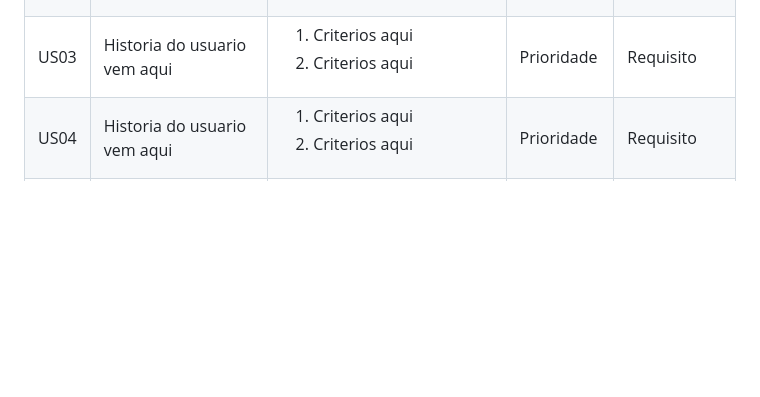
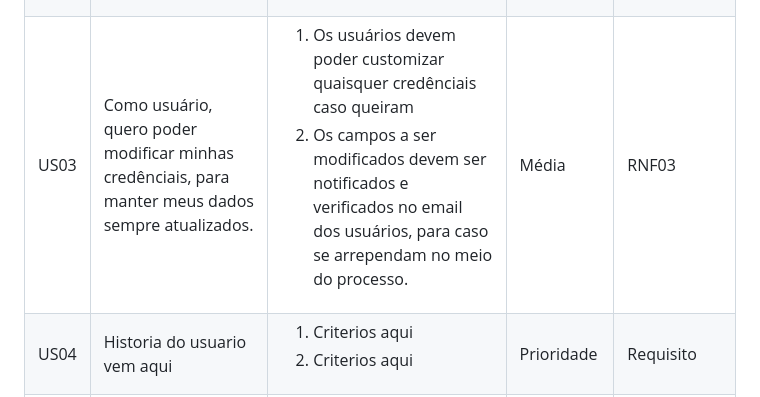
Before and after one commit to guievbs/agro-connect-2024.1, a Markdown page: Requisitos de Usuário/historiaUsuarios.md, the part around the change. Drawn GitHub-style; blank space fills up the shorter version.

```diff
--- a/Requisitos de Usuário/historiaUsuarios.md
+++ b/Requisitos de Usuário/historiaUsuarios.md
@@ -45,15 +45,15 @@ A Tabela 3 a seguir contém as Histórias de Usuárias elicitadas.
         <!-- Linha começa aqui -->
         <tr>
             <td>US03</td>
-            <td>Historia do usuario vem aqui</td>
+            <td>Como usuário, quero poder modificar minhas credênciais, para manter meus dados sempre atualizados.</td>
             <td>
                 <ol>
-                    <li>Criterios aqui</li>
-                    <li>Criterios aqui</li>
+                    <li>Os usuários devem poder customizar quaisquer credênciais caso queiram</li>
+                    <li>Os campos a ser modificados devem ser notificados e verificados no email dos usuários, para caso se arrependam no meio do processo.</li>
                 </ol>
             </td>
-            <td>Prioridade</td>
-            <td>Requisito</td>
+            <td>Média</td>
+            <td>RNF03</td>
         </tr>
         <!-- Linha Termina aqui -->
       <!-- Linha começa aqui -->
```
